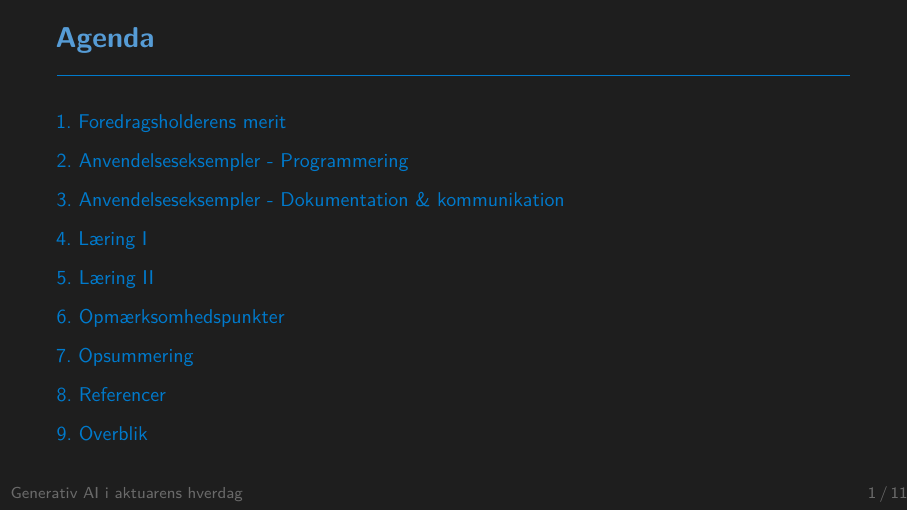
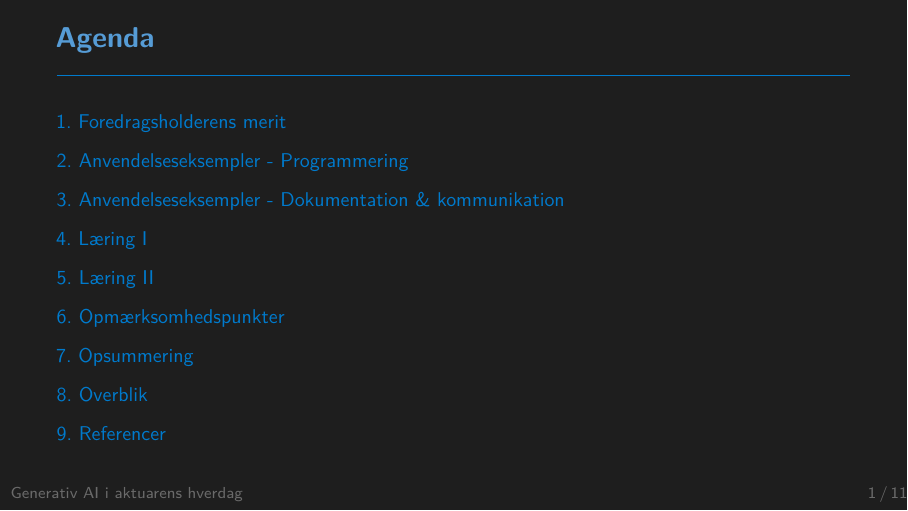
Before and after one commit to ATherkel/20260416_GenAI_ASTIN, LaTeX slides (presentation/main.tex): page 2 of 13. Compiled offline with pdfLaTeX.

Commit message:
Remove duplicated csquotes and relocate bibliography
presentation/main.tex: remove duplicated \usepackage{csquotes} and move the "Referencer" bibliography frame from its earlier location to the document end (after the overview/closing section). Cleans up extra blank lines and ensures the bibliography is placed after the closing slides.

```diff
--- a/presentation/main.tex
+++ b/presentation/main.tex
@@ -28,7 +28,6 @@
 }
 
 \usepackage[danish, english]{babel}
-\usepackage{csquotes}
 \usepackage[T1]{fontenc}
 \usepackage[utf8]{inputenc}
 \usepackage{lmodern}
@@ -521,14 +520,6 @@
 \end{frame}
 
 
-\section{Referencer}
-\begin{frame}[allowframebreaks]{\insertsection}
-  \hypertarget{refs}{}
-  \printbibliography
-\end{frame}
-
-
-
 
 % ── Closing / Overview ────────────────────────────────────────
 \section{Overblik}
@@ -570,4 +561,13 @@
 }
 \fi
 
+
+
+\section{Referencer}
+\begin{frame}[allowframebreaks]{\insertsection}
+  \hypertarget{refs}{}
+  \printbibliography
+\end{frame}
+
+
 \end{document}
```
